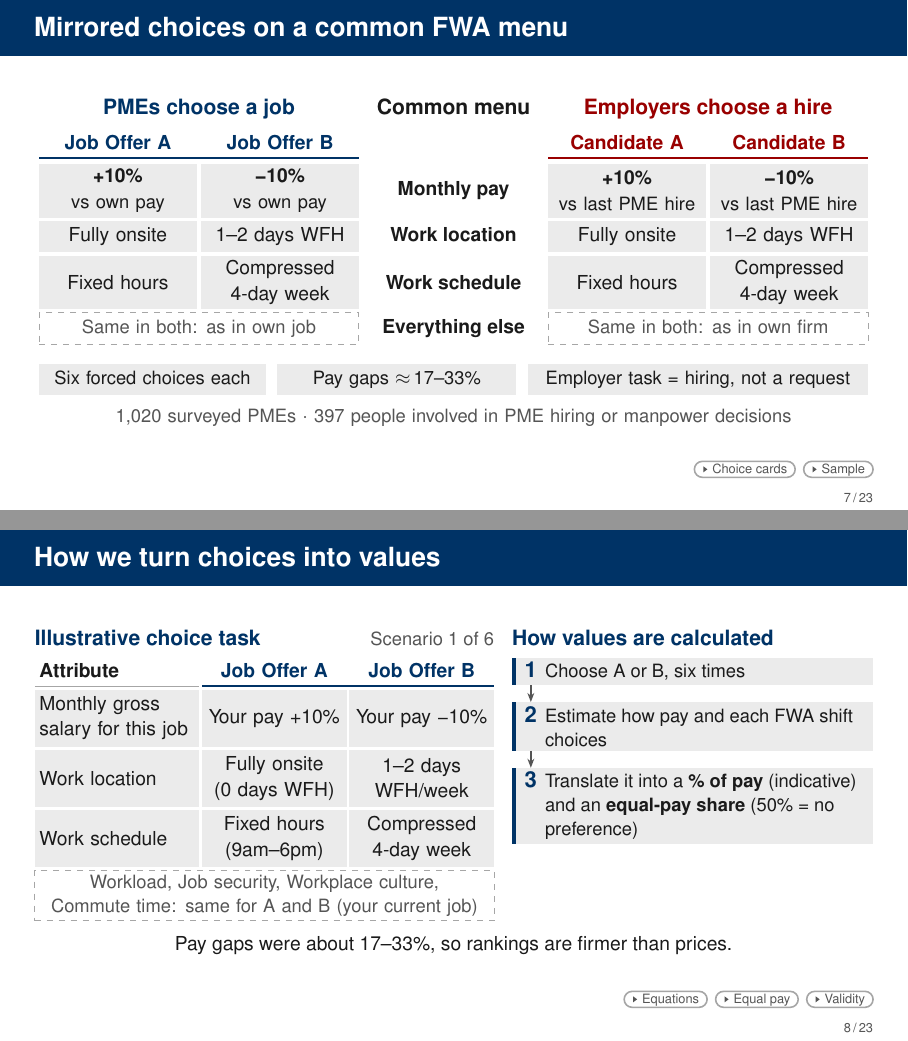
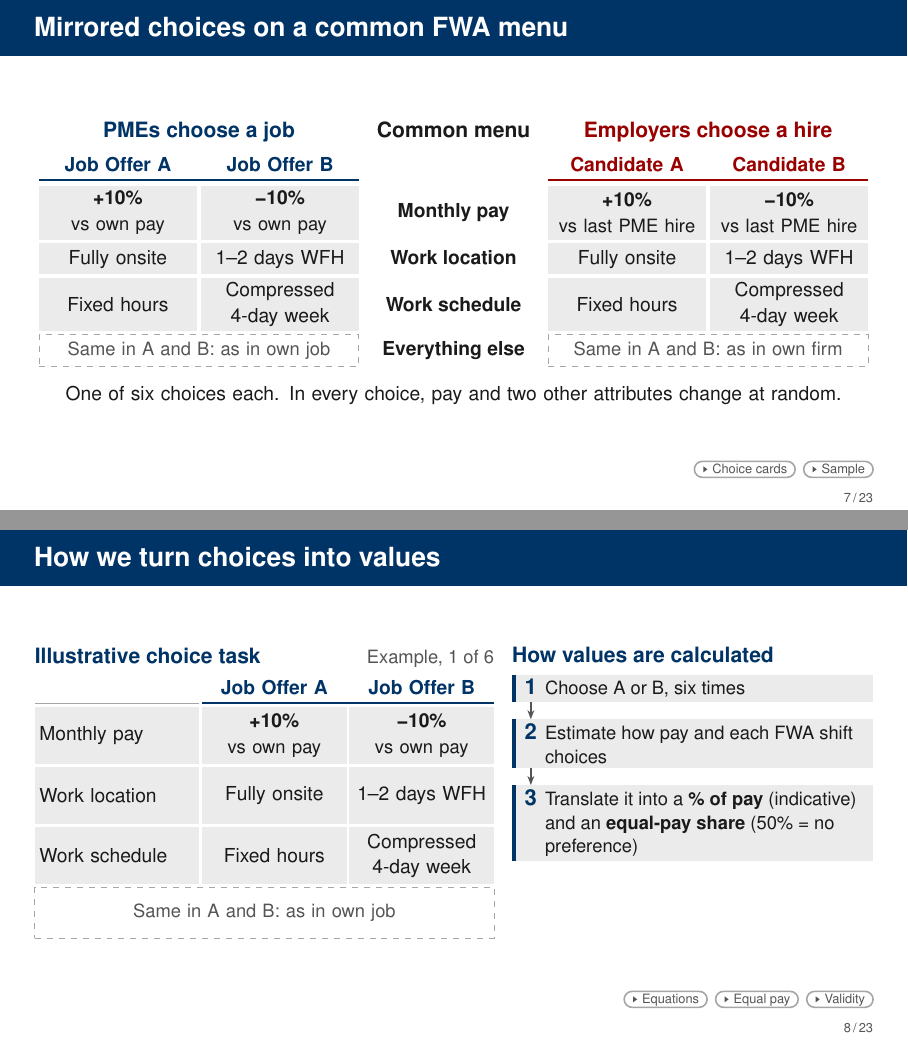
Before and after one commit to lsy9816/ResWork, LaTeX slides (MOM_presentation/overleaf_upload/main.tex): pages 7 and 8 of 89, joined at a grey line. Compiled offline with pdfLaTeX.

Commit message:
slides 7-8: drop chips and sample line, state random variation of attributes, unify card wording
Co-Authored-By: Claude Sonnet 5.5 <noreply@anthropic.com>
Claude-Session: https://claude.ai/code/session_01CDrd7CbNGkm4ND9QBnK4x2

```diff
--- a/MOM_presentation/overleaf_upload/main.tex
+++ b/MOM_presentation/overleaf_upload/main.tex
@@ -680,20 +680,17 @@ Next, the choice task.}
     \node[cell,minimum height=0.95cm] at (8.98,-2.84) {Fixed hours};
     \node[cell,minimum height=0.95cm] at (11.84,-2.84) {Compressed\\4-day week};
     % ---- held row: [S5] all other attributes at the respondent's own current practice, both sides
-    \node[same,one] at (0,-3.85) {Same in both: as in own job};
+    \node[same,one] at (0,-3.85) {Same in A and B: as in own job};
     \node[lab,one,minimum height=0.55cm] at (7.31,-3.85) {Everything else};
-    \node[same,one] at (8.98,-3.85) {Same in both: as in own firm};
+    \node[same,one] at (8.98,-3.85) {Same in A and B: as in own firm};
     % ---- three guardrails, 0.2 cm apart, spanning the card width: [S5] six forced choices; [S6, S6b] pay gaps
     % 17-33% by design (displayed about 16-34% after S$50 rounding, S6; fixer pass 7 Oct 2026, editor-13: the
     % spec chip wording, without always); [S5; EB s9; Lead decision 7] the employer task is a hire, not a reply
     % to a request
-    \node[chip,one,minimum width=4.00cm,text width=3.76cm] at (0,-4.75) {Six forced choices each};
-    \node[chip,one,minimum width=4.22cm,text width=3.98cm] at (4.20,-4.75) {Pay gaps \ap 17--33\%};
-    \node[chip,one,minimum width=6.00cm,text width=5.76cm] at (8.62,-4.75) {Employer task = hiring, not a request};
+    \node[anchor=north,inner sep=0pt,text width=14.6cm,align=center,text=Ink,font=\FsBody]
+      at (7.31,-4.75) {One of six choices each. In every choice, pay and two other attributes change at random.};
     % ---- sample: [S1] 1,020 PMEs; [S2] 397 people involved in PME hiring or manpower decisions;
     % [S1, S2, S4] online panels, unweighted; [S3] 12% of employer respondents' firms have 50 or fewer staff
-    \node[anchor=north,inner sep=0pt,text width=14.6cm,align=center,text=Muted,font=\FsSmall]
-      at (7.31,-5.55) {1,020 surveyed PMEs $\cdot$ 397 people involved in PME hiring or manpower decisions}; % [S1, S2]
   \end{tikzpicture}\par}
   \Backups{\BL{B-cards}{Choice cards}\BL{B-sample}{Sample}}
 \end{frame}
@@ -735,31 +732,31 @@ Now the results, starting with PMEs. [Full deck: ``Next, how we turn these choic
         text=Ink,font=\FsSmall}]
     % ---- card (x 0 to 8.1): label and scenario line [S5] six tasks
     \node[deckhead] (hc) at (0,0) {Illustrative choice task};
-    \node[anchor=base east,inner sep=0pt,text=Muted,font=\FsSmall] at (8.1,0 |- hc.base) {Scenario 1 of 6}; % [S5] six tasks per respondent
+    \node[anchor=base east,inner sep=0pt,text=Muted,font=\FsSmall] at (8.1,0 |- hc.base) {Example, 1 of 6}; % [S5] six tasks per respondent
     % header row (instrument: Attribute / Job Offer A / Job Offer B) on baseline y = -0.83, rule under the pair
     % as on M-design
     \node[anchor=base west,inner xsep=0.08cm,inner ysep=0pt,text=Ink,font=\FsBody\bfseries]
-      at (0,-0.83) {Attribute};
+      at (0,-0.83) {};
     \node[hdr] at (2.95,-0.83) {Job Offer A};
     \node[hdr] at (5.55,-0.83) {Job Offer B};
     \draw[Employee,line width=1.2pt] (2.95,-0.98) -- (8.1,-0.98);
     \draw[Rule,line width=0.4pt] (0,-0.98) -- (2.9,-0.98);
     % varied rows (shaded in the instrument). Pay: [S6b] multipliers 1.10 and 0.90
-    \node[lbl,minimum height=1.0cm] at (0,-1.05) {Monthly gross salary for this job};
-    \node[opt] at (2.95,-1.05) {Your pay +10\%};
-    \node[opt] at (5.55,-1.05) {Your pay \textminus 10\%};
+    \node[lbl,minimum height=1.0cm] at (0,-1.05) {Monthly pay};
+    \node[opt] at (2.95,-1.05) {\textbf{+10\%}\\{\FsSmall vs own pay}};
+    \node[opt] at (5.55,-1.05) {\textbf{\textminus 10\%}\\{\FsSmall vs own pay}};
     % location levels as on the card [S7]
     \node[lbl,minimum height=1.0cm] at (0,-2.11) {Work location};
-    \node[opt] at (2.95,-2.11) {Fully onsite\\(0 days WFH)};
-    \node[opt] at (5.55,-2.11) {1--2 days\\WFH/week};
+    \node[opt] at (2.95,-2.11) {Fully onsite};
+    \node[opt] at (5.55,-2.11) {1--2 days WFH};
     % schedule levels as on the card [S7]; 9am-6pm and 4-day are level labels
     \node[lbl,minimum height=1.0cm] at (0,-3.17) {Work schedule};
-    \node[opt] at (2.95,-3.17) {Fixed hours\\(9am--6pm)};
+    \node[opt] at (2.95,-3.17) {Fixed hours};
     \node[opt] at (5.55,-3.17) {Compressed\\4-day week};
     % held rows (one value spanning A and B in the instrument) [S5]; the card's foot lines up with step 3's
     \node[deckheld,anchor=north west,inner xsep=0.08cm,inner ysep=0.04cm,minimum width=8.1cm,
       minimum height=0.89cm,text width=7.94cm] at (0,-4.23)
-      {Workload, Job security, Workplace culture, Commute time: same for A and B (your current job)};
+      {Same in A and B: as in own job};
     % ---- three steps (x 8.42 to 14.78), stacked 0.30 cm apart
     \node[deckhead] at (8.42,0) {How values are calculated};
     % [S5] six choices per respondent
@@ -780,8 +777,7 @@ Now the results, starting with PMEs. [Full deck: ``Next, how we turn these choic
     \draw[deckarrow] ([xshift=0.33cm]sB.south west) -- ([xshift=0.33cm]sC.north west);
   \end{tikzpicture}\par}
   % [S6, S6b] no equal-pay pair was shown; every gap 17-33%; EB s9: magnitudes model-based
-  \Interp{Pay gaps were about 17--33\%, so rankings are firmer than prices.}
-  % card wording: questionnaire/FWA_Study_-_Employee_DCE.docx Section D; employer card: Candidate A / Candidate B
+    % card wording: questionnaire/FWA_Study_-_Employee_DCE.docx Section D; employer card: Candidate A / Candidate B
   \Backups{\BL{B-methods}{Equations}\BL{B-eqpay}{Equal pay}\BL{B-validity}{Validity}}
 \end{frame}
 % note facts: [S5] six choices, employer version with two candidates; EB s3b: equal-pay share needs no pay
```
Also changed, not shown: MOM_presentation/latex/main-2.tex (+14 -18 lines), 1 other file.
